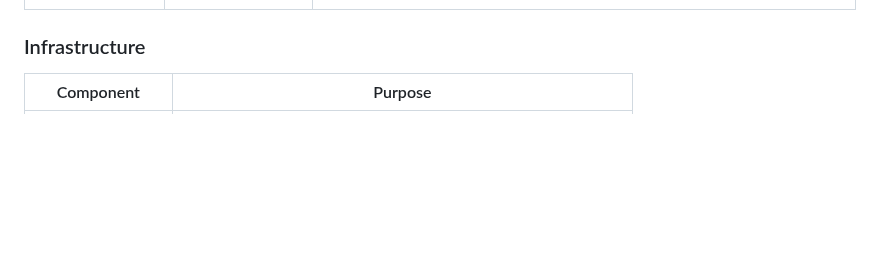
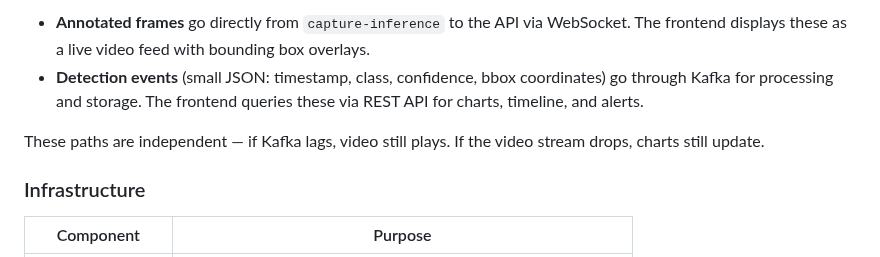
Before and after one commit to DylanCoon99/realtime-detection-pipeline, a Markdown page: README.md, the part around one of its changes. Rendered like a GitHub page; blank space fills up the shorter version.

```diff
--- a/README.md
+++ b/README.md
@@ -18,3 +54,7 @@ A self-hosted real-time video analytics system running on a Raspberry Pi 5 (8GB)
+- **Annotated frames** go directly from `capture-inference` to the API via WebSocket. The frontend displays these as a live video feed with bounding box overlays.
+- **Detection events** (small JSON: timestamp, class, confidence, bbox coordinates) go through Kafka for processing and storage. The frontend queries these via REST API for charts, timeline, and alerts.
+
+These paths are independent — if Kafka lags, video still plays. If the video stream drops, charts still update.
 
 ### Infrastructure
 
```
Also changed, not shown: other parts of README.md (+37 -1 lines), docs/architecture.png, 1 other file.
